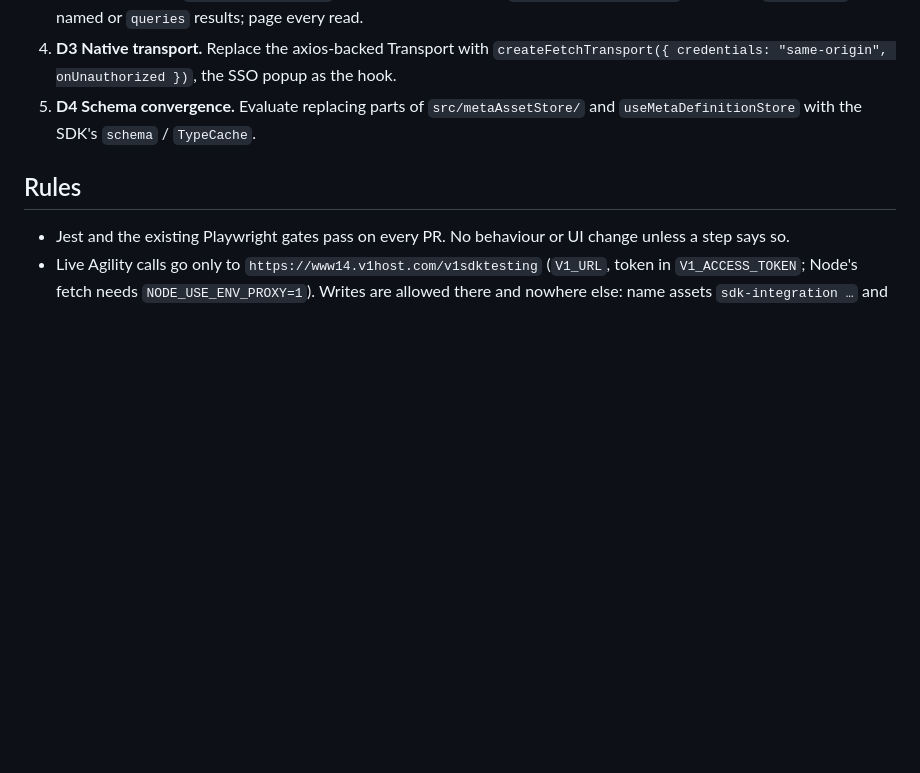
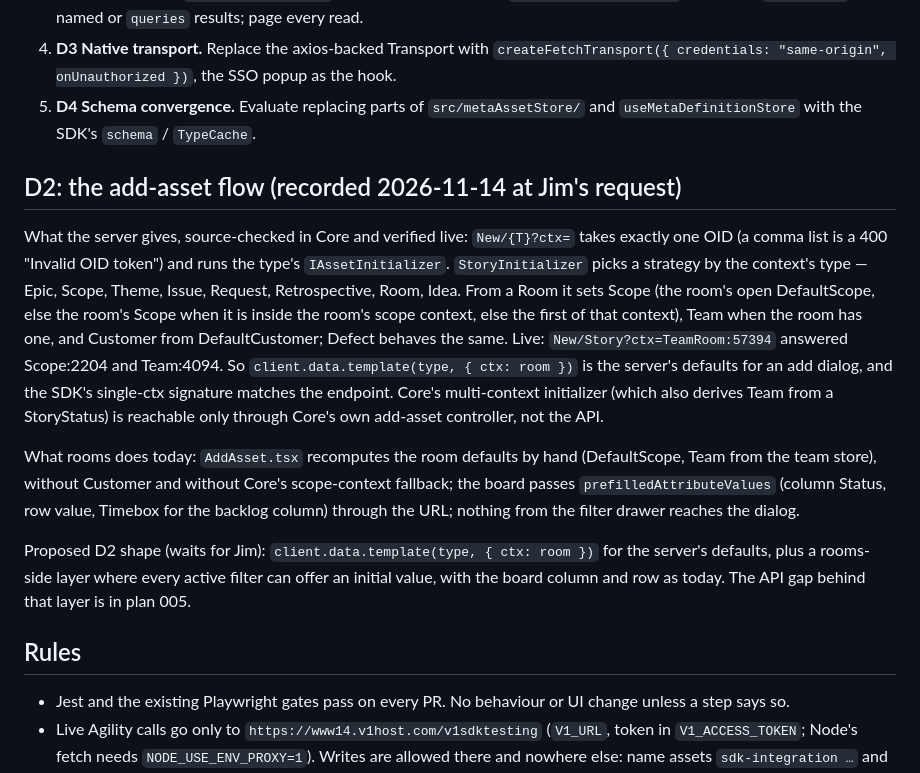
Before and after one commit to versionone/VersionOne.SDK.JavaScript, a Markdown page: plans/004-adopt-sdk-agility-rooms.md, the part around the change. GitHub-like rendering; blank space fills up the shorter version.

```diff
--- a/plans/004-adopt-sdk-agility-rooms.md
+++ b/plans/004-adopt-sdk-agility-rooms.md
@@ -110,6 +110,35 @@ api/asset, or have the SDK grow a narrow rest-1 write path.
    `src/metaAssetStore/` and `useMetaDefinitionStore` with the SDK's
    `schema` / `TypeCache`.
 
+## D2: the add-asset flow (recorded 2026-11-14 at Jim's request)
+
+What the server gives, source-checked in Core and verified live:
+`New/{T}?ctx=` takes exactly one OID (a comma list is a 400 "Invalid OID
+token") and runs the type's `IAssetInitializer`. `StoryInitializer`
+picks a strategy by the context's type — Epic, Scope, Theme, Issue,
+Request, Retrospective, Room, Idea. From a Room it sets Scope (the
+room's open DefaultScope, else the room's Scope when it is inside the
+room's scope context, else the first of that context), Team when the
+room has one, and Customer from DefaultCustomer; Defect behaves the
+same. Live: `New/Story?ctx=TeamRoom:57394` answered Scope:2204 and
+Team:4094. So `client.data.template(type, { ctx: room })` is the
+server's defaults for an add dialog, and the SDK's single-ctx signature
+matches the endpoint. Core's multi-context initializer (which also
+derives Team from a StoryStatus) is reachable only through Core's own
+add-asset controller, not the API.
+
+What rooms does today: `AddAsset.tsx` recomputes the room defaults by
+hand (DefaultScope, Team from the team store), without Customer and
+without Core's scope-context fallback; the board passes
+`prefilledAttributeValues` (column Status, row value, Timebox for the
+backlog column) through the URL; nothing from the filter drawer reaches
+the dialog.
+
+Proposed D2 shape (waits for Jim): `client.data.template(type, { ctx:
+room })` for the server's defaults, plus a rooms-side layer where every
+active filter can offer an initial value, with the board column and row
+as today. The API gap behind that layer is in plan 005.
+
 ## Rules
 
 - Jest and the existing Playwright gates pass on every PR. No behaviour or
```
Also changed, not shown: plans/005-ergonomics-and-hardening.md (+19 -0 lines).
